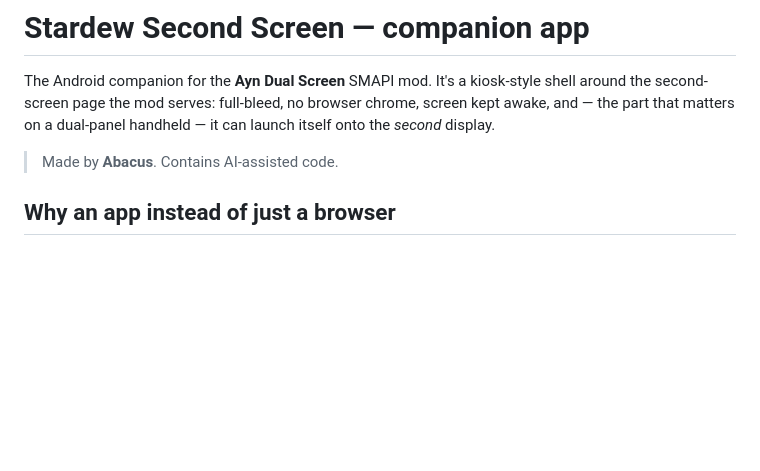
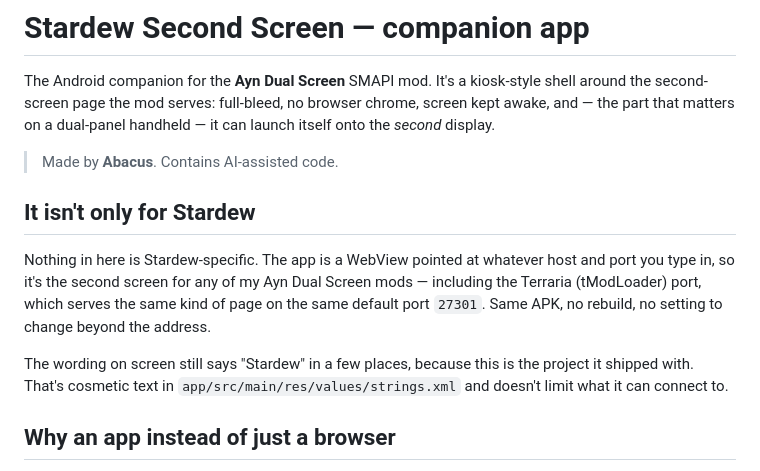
Before and after one commit to Abacus1829/ayn-dual-screen, a Markdown page: android/README.md, the part around the change. Drawn GitHub-style; blank space fills up the shorter version.

```diff
--- a/android/README.md
+++ b/android/README.md
@@ -5,6 +5,17 @@ second-screen page the mod serves: full-bleed, no browser chrome, screen kept aw
 that matters on a dual-panel handheld — it can launch itself onto the *second* display.
 
 > Made by **Abacus**. Contains AI-assisted code.
+
+## It isn't only for Stardew
+
+Nothing in here is Stardew-specific. The app is a WebView pointed at whatever host and port you type
+in, so it's the second screen for any of my Ayn Dual Screen mods — including the Terraria
+(tModLoader) port, which serves the same kind of page on the same default port `27301`. Same APK,
+no rebuild, no setting to change beyond the address.
+
+The wording on screen still says "Stardew" in a few places, because this is the project it shipped
+with. That's cosmetic text in `app/src/main/res/values/strings.xml` and doesn't limit what it can
+connect to.
 
 ## Why an app instead of just a browser
 
```
Also changed, not shown: README.md (+20 -1 lines).
